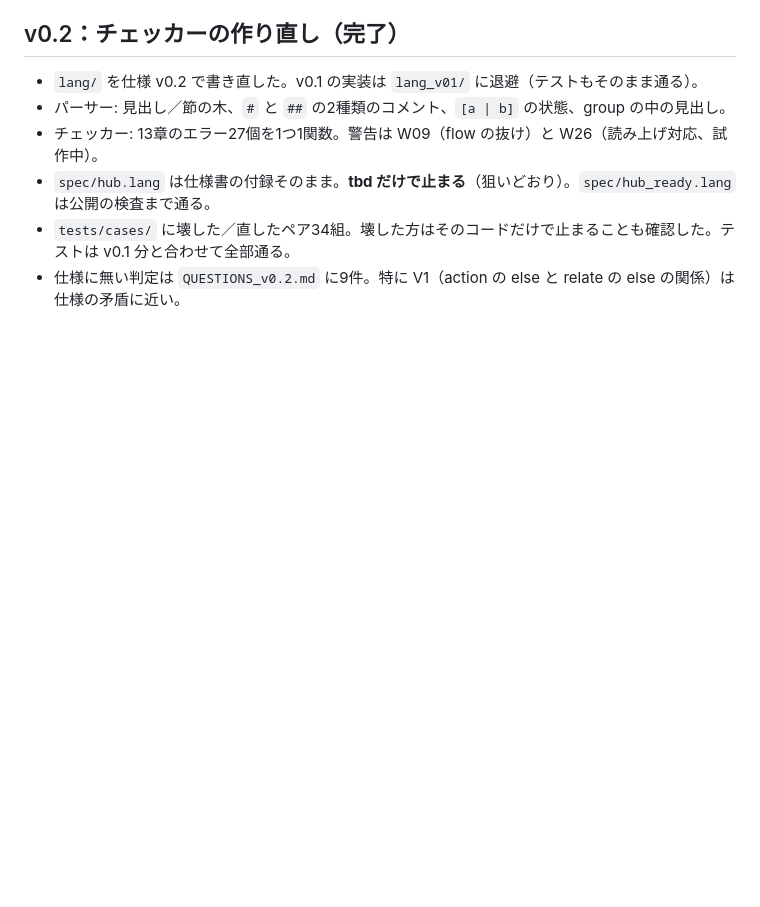
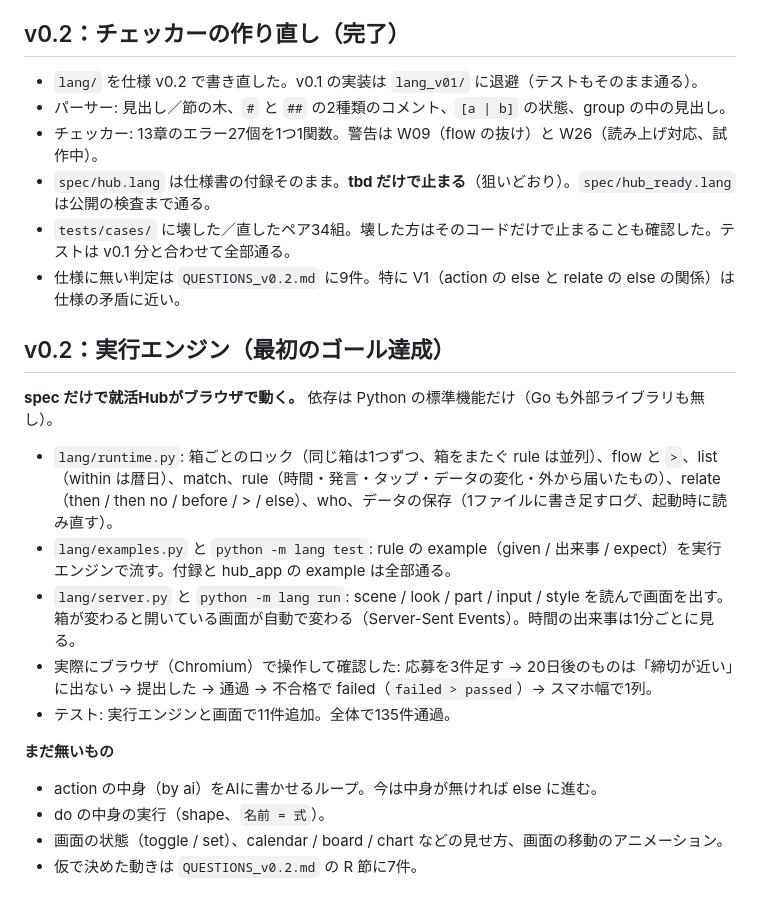
Before and after one commit to AnIT012/Ponte, a Markdown page: REPORT.md, the part around the change. Rendered like a GitHub page; blank space fills up the shorter version.

```diff
--- a/REPORT.md
+++ b/REPORT.md
@@ -90,3 +90,19 @@ python experiment/score.py          # EXPERIMENT.md を上書き
 - `spec/hub.lang` は仕様書の付録そのまま。**tbd だけで止まる**（狙いどおり）。`spec/hub_ready.lang` は公開の検査まで通る。
 - `tests/cases/` に壊した／直したペア34組。壊した方はそのコードだけで止まることも確認した。テストは v0.1 分と合わせて全部通る。
 - 仕様に無い判定は `QUESTIONS_v0.2.md` に9件。特に V1（action の else と relate の else の関係）は仕様の矛盾に近い。
+
+## v0.2：実行エンジン（最初のゴール達成）
+
+**spec だけで就活Hubがブラウザで動く。** 依存は Python の標準機能だけ（Go も外部ライブラリも無し）。
+
+- `lang/runtime.py`: 箱ごとのロック（同じ箱は1つずつ、箱をまたぐ rule は並列）、flow と `>`、list（within は暦日）、match、rule（時間・発言・タップ・データの変化・外から届いたもの）、relate（then / then no / before / > / else）、who、データの保存（1ファイルに書き足すログ、起動時に読み直す）。
+- `lang/examples.py` と `python -m lang test`: rule の example（given / 出来事 / expect）を実行エンジンで流す。付録と hub_app の example は全部通る。
+- `lang/server.py` と `python -m lang run`: scene / look / part / input / style を読んで画面を出す。箱が変わると開いている画面が自動で変わる（Server-Sent Events）。時間の出来事は1分ごとに見る。
+- 実際にブラウザ（Chromium）で操作して確認した: 応募を3件足す → 20日後のものは「締切が近い」に出ない → 提出した → 通過 → 不合格で failed（`failed > passed`）→ スマホ幅で1列。
+- テスト: 実行エンジンと画面で11件追加。全体で135件通過。
+
+**まだ無いもの**
+- action の中身（by ai）をAIに書かせるループ。今は中身が無ければ else に進む。
+- do の中身の実行（shape、`名前 = 式`）。
+- 画面の状態（toggle / set）、calendar / board / chart などの見せ方、画面の移動のアニメーション。
+- 仮で決めた動きは `QUESTIONS_v0.2.md` の R 節に7件。
```
Also changed, not shown: QUESTIONS_v0.2.md (+31 -0 lines), README.md (+12 -1 lines), docs/screenshots/hub_phone.png (added), docs/screenshots/hub_wide.png (added).
